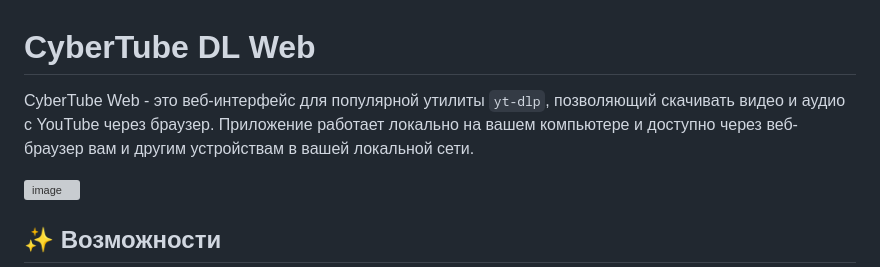
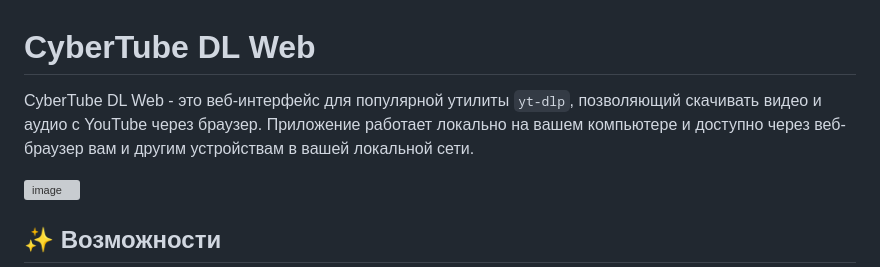
Before and after one commit to SparkleSavvy/CyberTube-DL, a Markdown page: README.md, the part around the change. Drawn GitHub-style; grey boxes are pictures that could not be loaded.

```diff
--- a/README.md
+++ b/README.md
@@ -1,6 +1,6 @@
 # CyberTube DL Web
 
-CyberTube Web - это веб-интерфейс для популярной утилиты `yt-dlp`, позволяющий скачивать видео и аудио с YouTube через браузер. Приложение работает локально на вашем компьютере и доступно через веб-браузер вам и другим устройствам в вашей локальной сети.
+CyberTube DL Web - это веб-интерфейс для популярной утилиты `yt-dlp`, позволяющий скачивать видео и аудио с YouTube через браузер. Приложение работает локально на вашем компьютере и доступно через веб-браузер вам и другим устройствам в вашей локальной сети.
 
 ![image](https://github.com/user-attachments/assets/01a204ed-67f7-4c6f-8b3f-b20b5c1f7f15)
 
```
